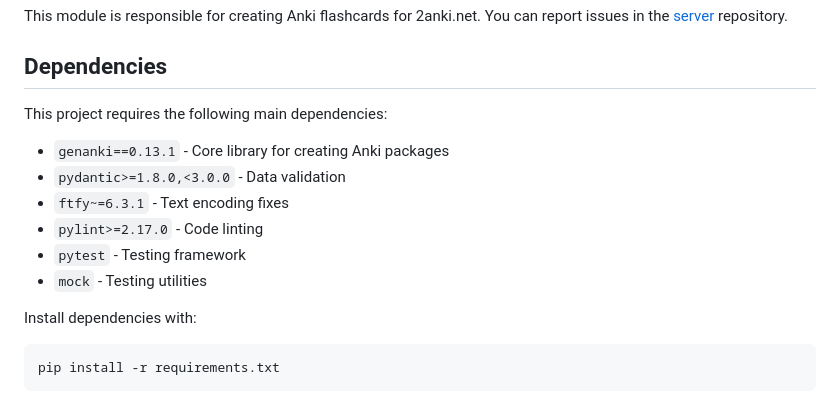
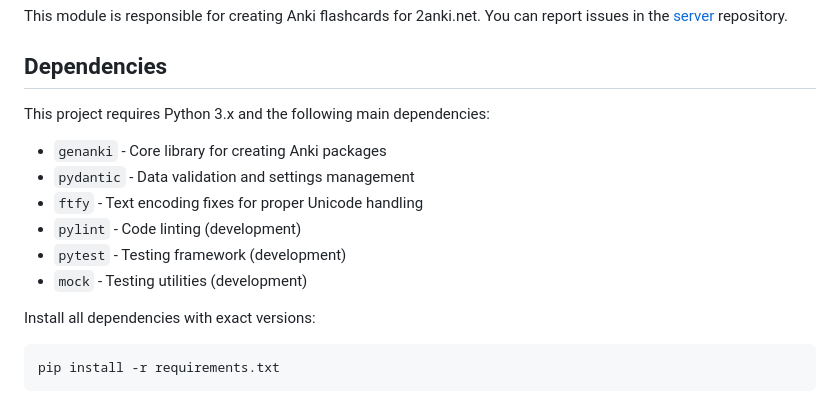
Before and after one commit to 2anki/create_deck, a Markdown page: README.md, the part around the change. Rendered like a GitHub page.

Commit message:
Remove specific dependency versions from README
- Follow best practices by keeping requirements.txt as single source of truth
- Add better descriptions explaining what each dependency does
- Clarify development vs runtime dependencies
- Reduce maintenance burden and avoid version sync issues

````diff
--- a/README.md
+++ b/README.md
@@ -5,15 +5,15 @@ You can report issues in the [server](https://github.com/2anki/server/issues) re
 
 ## Dependencies
 
-This project requires the following main dependencies:
-- `genanki==0.13.1` - Core library for creating Anki packages
-- `pydantic>=1.8.0,<3.0.0` - Data validation
-- `ftfy~=6.3.1` - Text encoding fixes
-- `pylint>=2.17.0` - Code linting
-- `pytest` - Testing framework
-- `mock` - Testing utilities
+This project requires Python 3.x and the following main dependencies:
+- `genanki` - Core library for creating Anki packages
+- `pydantic` - Data validation and settings management
+- `ftfy` - Text encoding fixes for proper Unicode handling
+- `pylint` - Code linting (development)
+- `pytest` - Testing framework (development)
+- `mock` - Testing utilities (development)
 
-Install dependencies with:
+Install all dependencies with exact versions:
 ```bash
 pip install -r requirements.txt
 ```
````
